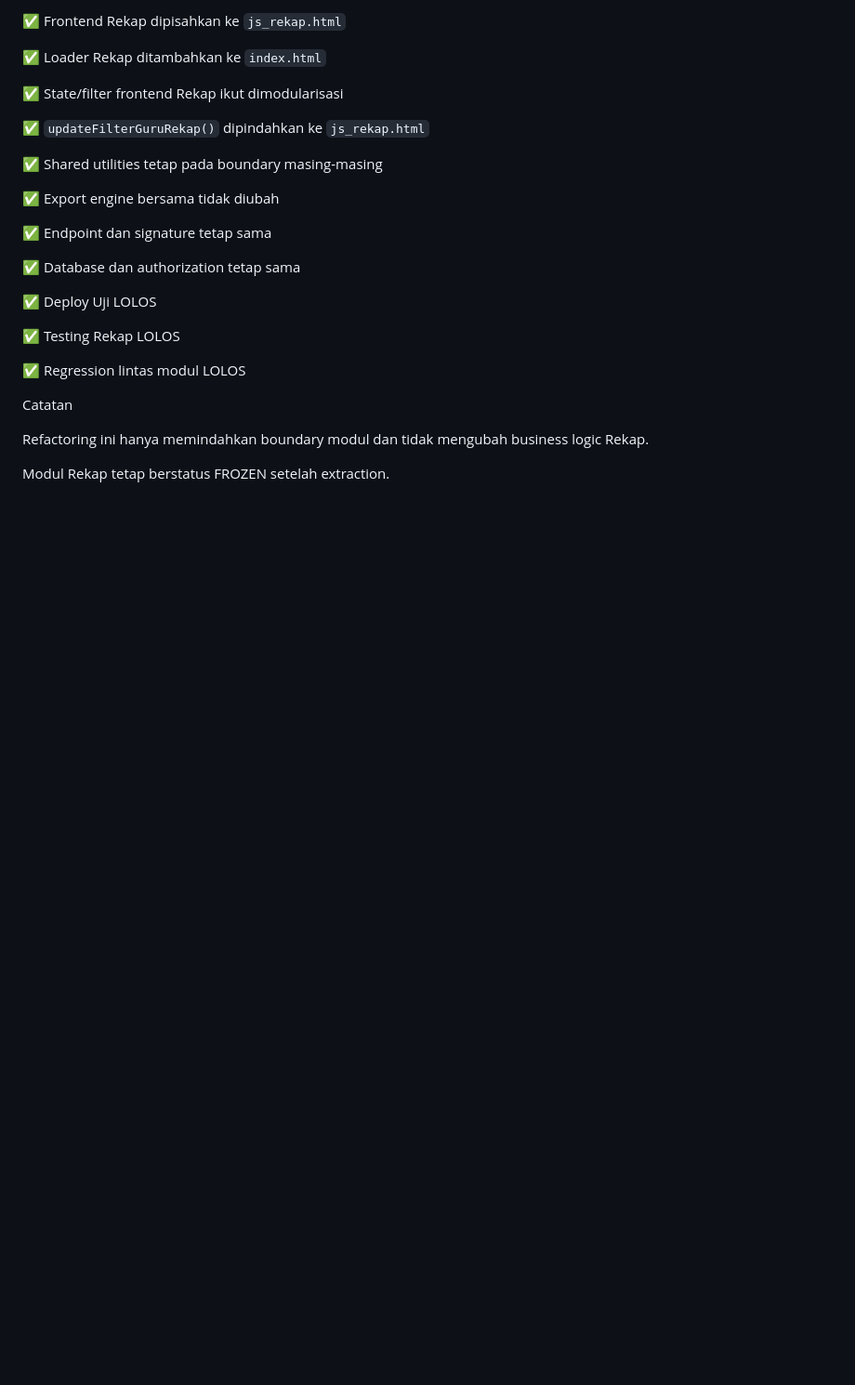
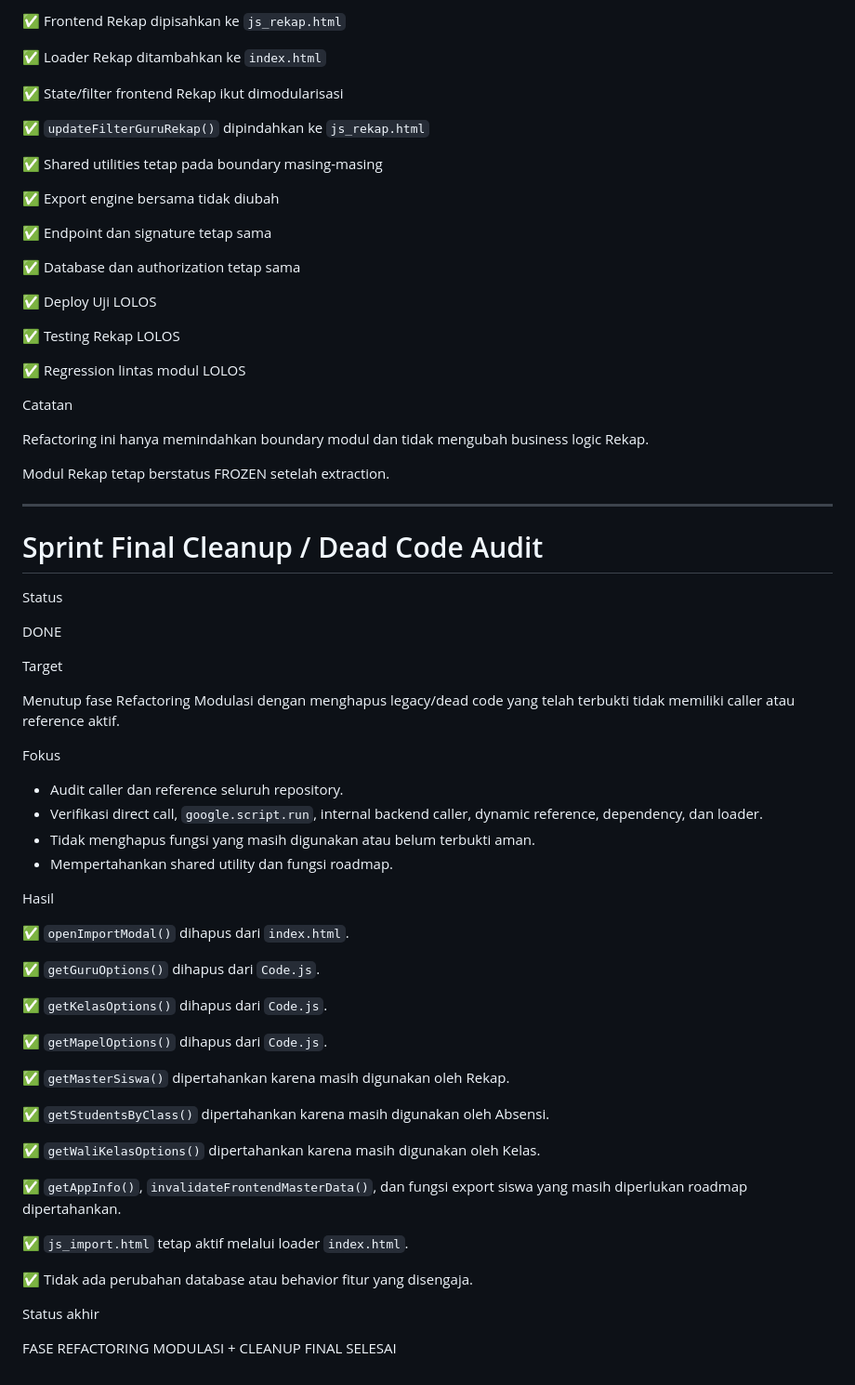
Before and after one commit to mitanbihulathfal/wongmit, a Markdown page: docs/SPRINT.md, the part around the change. Shown at 93% size. GitHub-like rendering; blank space fills up the shorter version.

Commit message:
Documentation Cleanup / Dead Code Audit Final

```diff
--- a/docs/SPRINT.md
+++ b/docs/SPRINT.md
@@ -1285,3 +1285,48 @@ Catatan
 Refactoring ini hanya memindahkan boundary modul dan tidak mengubah business logic Rekap.
 
 Modul Rekap tetap berstatus FROZEN setelah extraction.
+
+---
+
+# Sprint Final Cleanup / Dead Code Audit
+
+Status
+
+DONE
+
+Target
+
+Menutup fase Refactoring Modulasi dengan menghapus legacy/dead code yang telah terbukti tidak memiliki caller atau reference aktif.
+
+Fokus
+
+- Audit caller dan reference seluruh repository.
+- Verifikasi direct call, `google.script.run`, internal backend caller, dynamic reference, dependency, dan loader.
+- Tidak menghapus fungsi yang masih digunakan atau belum terbukti aman.
+- Mempertahankan shared utility dan fungsi roadmap.
+
+Hasil
+
+✅ `openImportModal()` dihapus dari `index.html`.
+
+✅ `getGuruOptions()` dihapus dari `Code.js`.
+
+✅ `getKelasOptions()` dihapus dari `Code.js`.
+
+✅ `getMapelOptions()` dihapus dari `Code.js`.
+
+✅ `getMasterSiswa()` dipertahankan karena masih digunakan oleh Rekap.
+
+✅ `getStudentsByClass()` dipertahankan karena masih digunakan oleh Absensi.
+
+✅ `getWaliKelasOptions()` dipertahankan karena masih digunakan oleh Kelas.
+
+✅ `getAppInfo()`, `invalidateFrontendMasterData()`, dan fungsi export siswa yang masih diperlukan roadmap dipertahankan.
+
+✅ `js_import.html` tetap aktif melalui loader `index.html`.
+
+✅ Tidak ada perubahan database atau behavior fitur yang disengaja.
+
+Status akhir
+
+FASE REFACTORING MODULASI + CLEANUP FINAL SELESAI
```
Also changed, not shown: docs/CHANGELOG.md (+29 -0 lines), docs/PROJECT_STATUS.md (+19 -1 lines).
